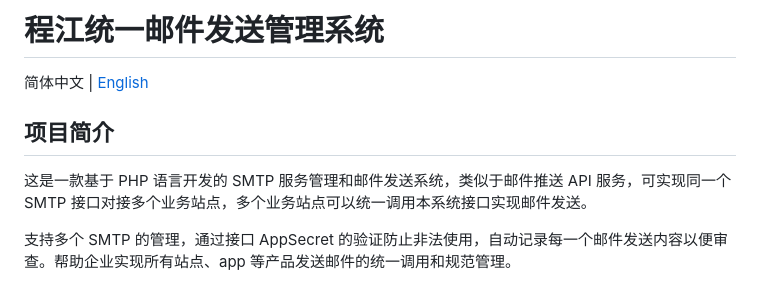
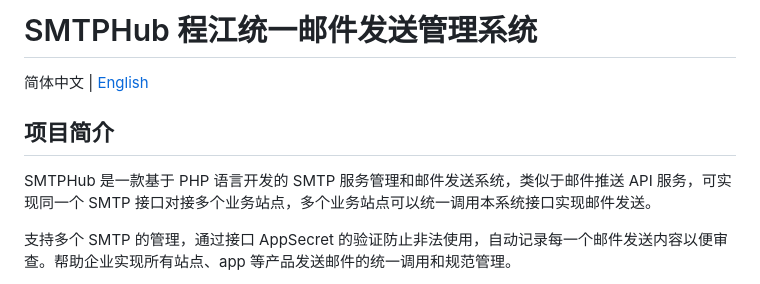
Before and after one commit to SMTPHub/SMTPHub, a Markdown page: README.md, the part around the change. Rendered like a GitHub page.

```diff
--- a/README.md
+++ b/README.md
@@ -1,10 +1,10 @@
-# 程江统一邮件发送管理系统
+# SMTPHub 程江统一邮件发送管理系统
 
 简体中文 | [English](./README.md)
 
 ## 项目简介
 
-这是一款基于 PHP 语言开发的 SMTP 服务管理和邮件发送系统，类似于邮件推送 API 服务，可实现同一个 SMTP 接口对接多个业务站点，多个业务站点可以统一调用本系统接口实现邮件发送。
+SMTPHub 是一款基于 PHP 语言开发的 SMTP 服务管理和邮件发送系统，类似于邮件推送 API 服务，可实现同一个 SMTP 接口对接多个业务站点，多个业务站点可以统一调用本系统接口实现邮件发送。
 
 支持多个 SMTP 的管理，通过接口 AppSecret 的验证防止非法使用，自动记录每一个邮件发送内容以便审查。帮助企业实现所有站点、app 等产品发送邮件的统一调用和规范管理。
 
```
